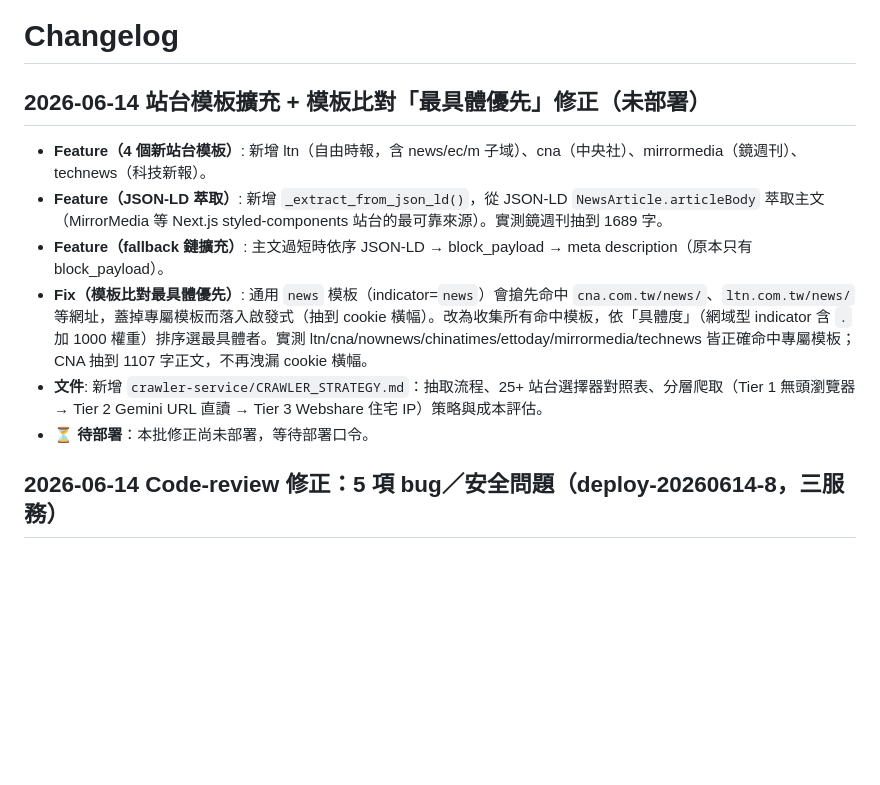
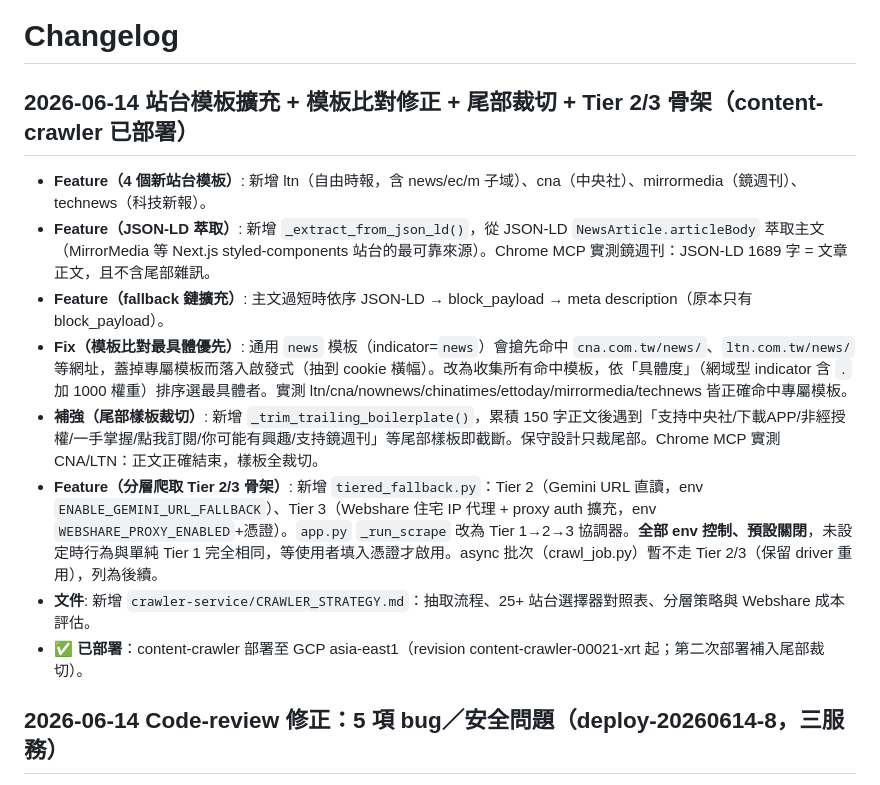
Before and after one commit to hsnuhow/Content-Analyser-CN, a Markdown page: changelog.md, the part around the change. Drawn GitHub-style; blank space fills up the shorter version.

Commit message:
文件：changelog 標記 content-crawler 已部署 + Tier 2/3 骨架記錄
Co-Authored-By: Claude Sonnet 4.6 <noreply@anthropic.com>

```diff
--- a/changelog.md
+++ b/changelog.md
@@ -1,12 +1,14 @@
 # Changelog
 
-## 2026-06-14 站台模板擴充 + 模板比對「最具體優先」修正（未部署）
+## 2026-06-14 站台模板擴充 + 模板比對修正 + 尾部裁切 + Tier 2/3 骨架（content-crawler 已部署）
 - **Feature（4 個新站台模板）**: 新增 ltn（自由時報，含 news/ec/m 子域）、cna（中央社）、mirrormedia（鏡週刊）、technews（科技新報）。
-- **Feature（JSON-LD 萃取）**: 新增 `_extract_from_json_ld()`，從 JSON-LD `NewsArticle.articleBody` 萃取主文（MirrorMedia 等 Next.js styled-components 站台的最可靠來源）。實測鏡週刊抽到 1689 字。
+- **Feature（JSON-LD 萃取）**: 新增 `_extract_from_json_ld()`，從 JSON-LD `NewsArticle.articleBody` 萃取主文（MirrorMedia 等 Next.js styled-components 站台的最可靠來源）。Chrome MCP 實測鏡週刊：JSON-LD 1689 字 = 文章正文，且不含尾部雜訊。
 - **Feature（fallback 鏈擴充）**: 主文過短時依序 JSON-LD → block_payload → meta description（原本只有 block_payload）。
-- **Fix（模板比對最具體優先）**: 通用 `news` 模板（indicator=`news`）會搶先命中 `cna.com.tw/news/`、`ltn.com.tw/news/` 等網址，蓋掉專屬模板而落入啟發式（抽到 cookie 橫幅）。改為收集所有命中模板，依「具體度」（網域型 indicator 含 `.` 加 1000 權重）排序選最具體者。實測 ltn/cna/nownews/chinatimes/ettoday/mirrormedia/technews 皆正確命中專屬模板；CNA 抽到 1107 字正文，不再洩漏 cookie 橫幅。
-- **文件**: 新增 `crawler-service/CRAWLER_STRATEGY.md`：抽取流程、25+ 站台選擇器對照表、分層爬取（Tier 1 無頭瀏覽器 → Tier 2 Gemini URL 直讀 → Tier 3 Webshare 住宅 IP）策略與成本評估。
-- ⏳ **待部署**：本批修正尚未部署，等待部署口令。
+- **Fix（模板比對最具體優先）**: 通用 `news` 模板（indicator=`news`）會搶先命中 `cna.com.tw/news/`、`ltn.com.tw/news/` 等網址，蓋掉專屬模板而落入啟發式（抽到 cookie 橫幅）。改為收集所有命中模板，依「具體度」（網域型 indicator 含 `.` 加 1000 權重）排序選最具體者。實測 ltn/cna/nownews/chinatimes/ettoday/mirrormedia/technews 皆正確命中專屬模板。
+- **補強（尾部樣板裁切）**: 新增 `_trim_trailing_boilerplate()`，累積 150 字正文後遇到「支持中央社/下載APP/非經授權/一手掌握/點我訂閱/你可能有興趣/支持鏡週刊」等尾部樣板即截斷。保守設計只裁尾部。Chrome MCP 實測 CNA/LTN：正文正確結束，樣板全裁切。
+- **Feature（分層爬取 Tier 2/3 骨架）**: 新增 `tiered_fallback.py`：Tier 2（Gemini URL 直讀，env `ENABLE_GEMINI_URL_FALLBACK`）、Tier 3（Webshare 住宅 IP 代理 + proxy auth 擴充，env `WEBSHARE_PROXY_ENABLED`+憑證）。`app.py` `_run_scrape` 改為 Tier 1→2→3 協調器。**全部 env 控制、預設關閉**，未設定時行為與單純 Tier 1 完全相同，等使用者填入憑證才啟用。async 批次（crawl_job.py）暫不走 Tier 2/3（保留 driver 重用），列為後續。
+- **文件**: 新增 `crawler-service/CRAWLER_STRATEGY.md`：抽取流程、25+ 站台選擇器對照表、分層策略與 Webshare 成本評估。
+- ✅ **已部署**：content-crawler 部署至 GCP asia-east1（revision content-crawler-00021-xrt 起；第二次部署補入尾部裁切）。
 
 ## 2026-06-14 Code-review 修正：5 項 bug／安全問題（deploy-20260614-8，三服務）
 - **Fix (crawler dead code)**: `_scroll_and_wait_for_full_load` 的 scrollTo/sleep 移到 return 前，修正 lazy 渲染等待永遠不執行的問題。
```
